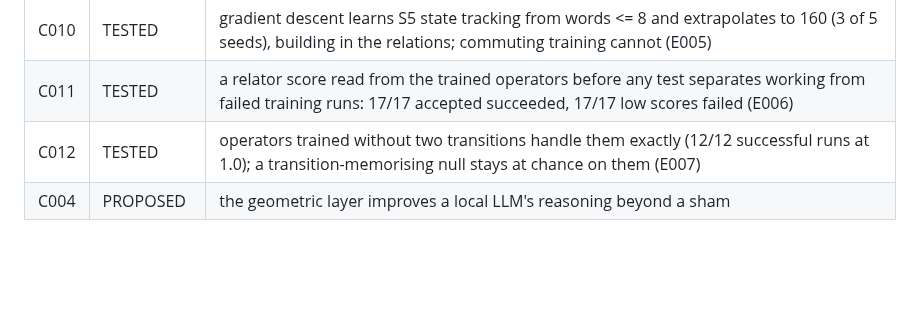
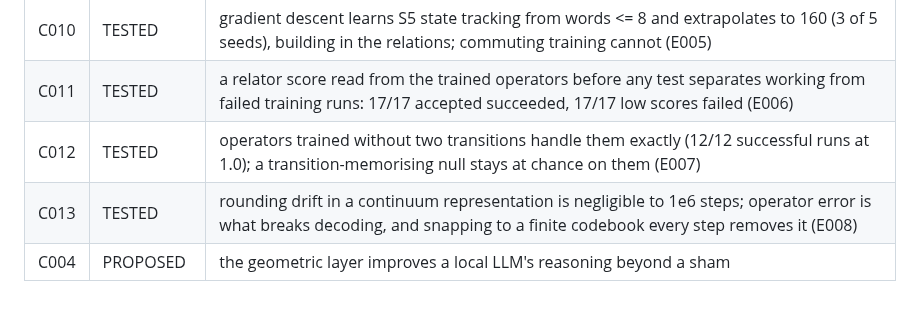
Before and after one commit to holland202/veritas-holo, a Markdown page: claims/README.md, the part around the change. Drawn GitHub-style; blank space fills up the shorter version.

```diff
--- a/claims/README.md
+++ b/claims/README.md
@@ -17,4 +17,5 @@ and the result file that shows the verdict.
 | C010 | TESTED | gradient descent learns S5 state tracking from words <= 8 and extrapolates to 160 (3 of 5 seeds), building in the relations; commuting training cannot (E005) |
 | C011 | TESTED | a relator score read from the trained operators before any test separates working from failed training runs: 17/17 accepted succeeded, 17/17 low scores failed (E006) |
 | C012 | TESTED | operators trained without two transitions handle them exactly (12/12 successful runs at 1.0); a transition-memorising null stays at chance on them (E007) |
+| C013 | TESTED | rounding drift in a continuum representation is negligible to 1e6 steps; operator error is what breaks decoding, and snapping to a finite codebook every step removes it (E008) |
 | C004 | PROPOSED | the geometric layer improves a local LLM's reasoning beyond a sham |
```
Also changed, not shown: README.md (+1 -0 lines), docs/reviews/2026-09-27_constitutional_geometry.md (added, +158 -0 lines), experiments/E008_drift_and_snapping/RESULTS.md (added, +38 -0 lines), figures/banner.png, 3 other files.
